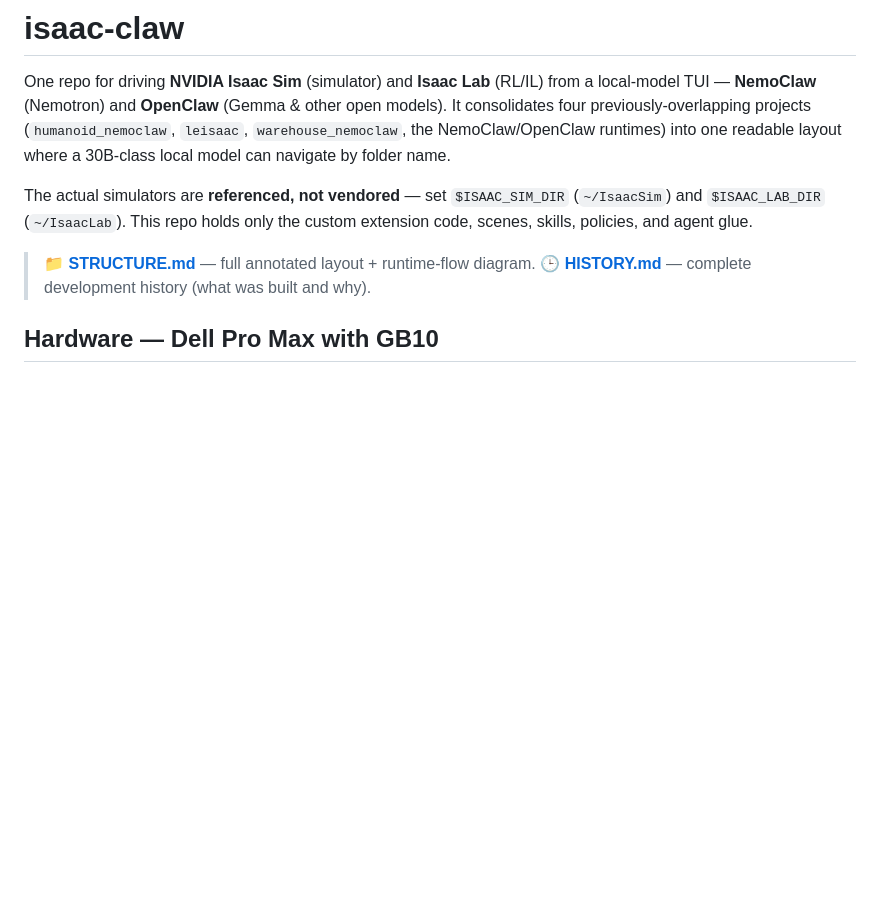
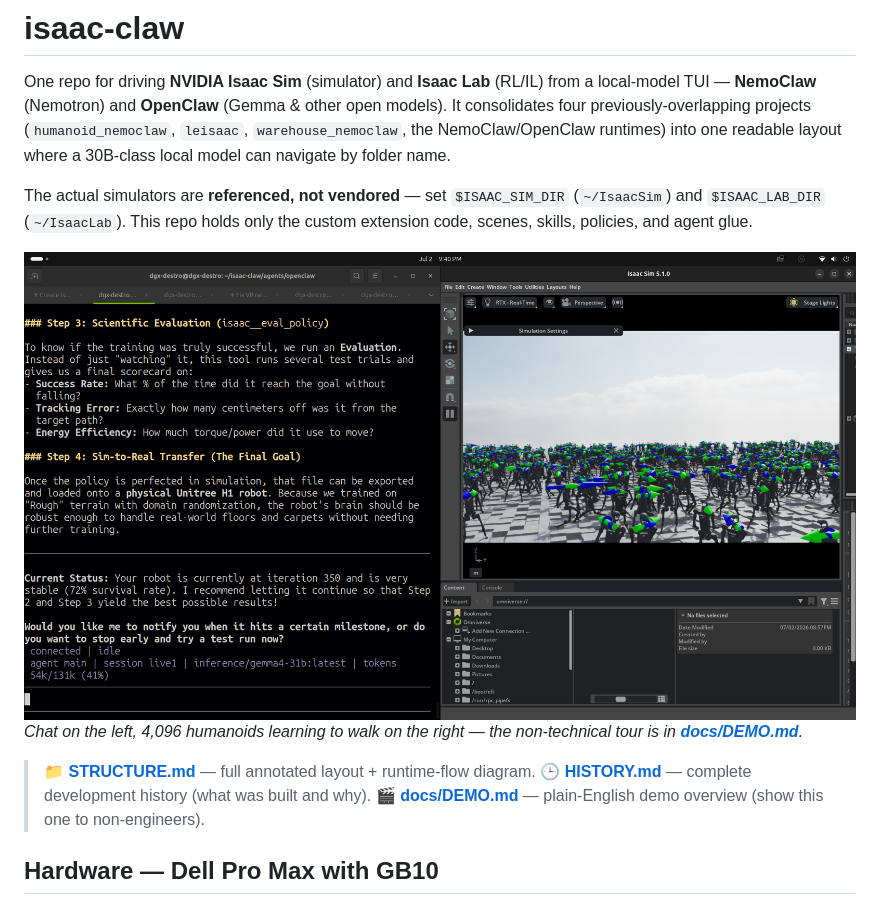
Before and after one commit to kabilankb/nebius-claw-microduck-isaaclab, a Markdown page: README.md, the part around the change. GitHub-like rendering; pictures changed too: docs/media/nemoclaw-demo.png (added); blank space fills up the shorter version.

```diff
--- a/README.md
+++ b/README.md
@@ -11,8 +11,13 @@ The actual simulators are **referenced, not vendored** — set `$ISAAC_SIM_DIR`
 (`~/IsaacSim`) and `$ISAAC_LAB_DIR` (`~/IsaacLab`). This repo holds only the
 custom extension code, scenes, skills, policies, and agent glue.
 
+![NemoClaw chat driving Isaac Sim: 4,096 humanoids training at once](docs/media/nemoclaw-demo.png)
+*Chat on the left, 4,096 humanoids learning to walk on the right — the
+non-technical tour is in **[docs/DEMO.md](docs/DEMO.md)**.*
+
 > 📁 **[STRUCTURE.md](STRUCTURE.md)** — full annotated layout + runtime-flow diagram.
 > 🕒 **[HISTORY.md](HISTORY.md)** — complete development history (what was built and why).
+> 🎬 **[docs/DEMO.md](docs/DEMO.md)** — plain-English demo overview (show this one to non-engineers).
 
 ## Hardware — Dell Pro Max with GB10
 
```
Also changed, not shown: docs/DEMO.md (added, +50 -0 lines).
